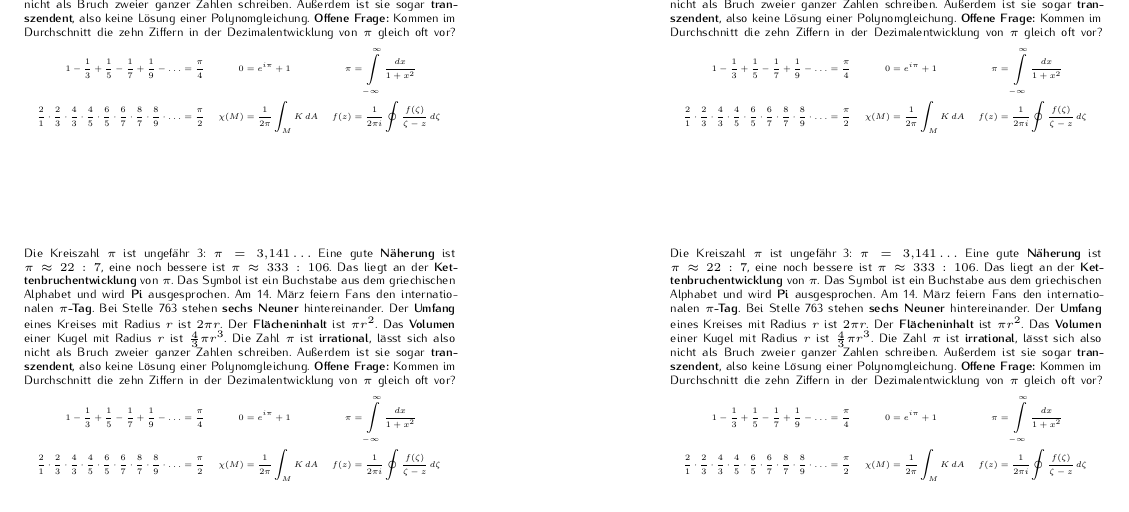
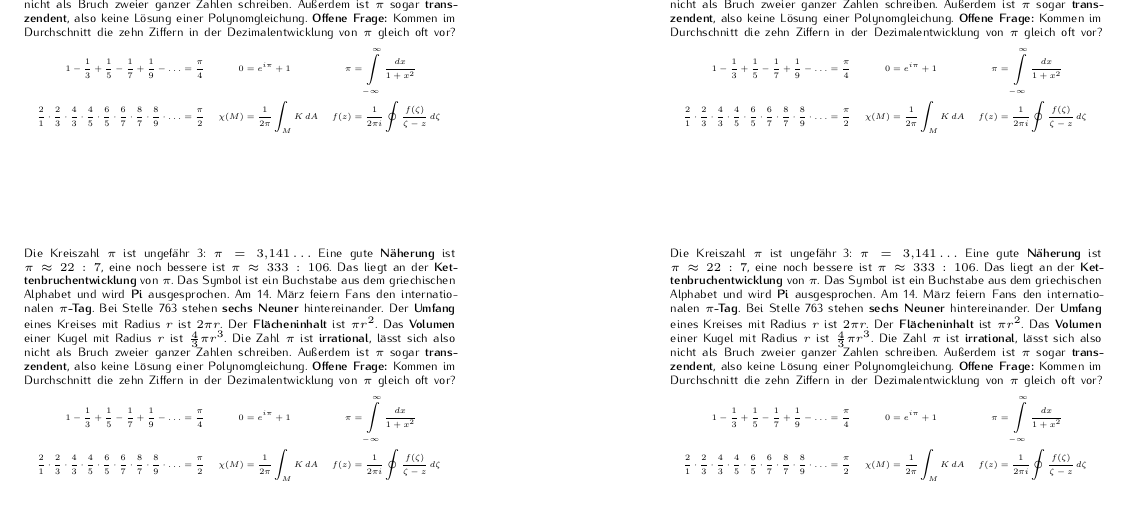
Before and after one commit to iblech/mathezirkel-kurs, a LaTeX document (mathecamp/pi-lernen/pi-lernen.tex): part of page 2 of 2, cut so that both start at the same text. The pictures show the PDF file mathecamp/pi-lernen/pi-lernen.pdf that the author committed with the source.

Commit message:
Ungünstige Trennung behoben

```diff
--- a/mathecamp/pi-lernen/pi-lernen.tex
+++ b/mathecamp/pi-lernen/pi-lernen.tex
@@ -61,8 +61,8 @@
     \textbf{Flächeninhalt} ist~$\pi r^2$. Das \textbf{Volumen} einer Kugel
     mit Radius~$r$ ist~$\frac{4}{3} \pi r^3$.
     Die Zahl~$\pi$ ist \textbf{irrational}, lässt sich also nicht als Bruch
-    zweier ganzer Zahlen schreiben. Außerdem ist sie sogar
-    \textbf{transzendent}, also keine Lösung einer Polynomgleichung.
+    zweier ganzer Zahlen schreiben. Außerdem ist~$\pi$ sogar
+    \textbf{trans\-zen\-dent}, also keine Lösung einer Polynomgleichung.
     \textbf{Offene Frage:} Kommen im Durchschnitt die zehn Ziffern in der
     Dezimalentwicklung von~$\pi$ gleich oft vor?
     \scalebox{0.7}{\begin{minipage}{1.42\textwidth}
```
Also changed, not shown: mathecamp/pi-lernen/pi-lernen.pdf.
